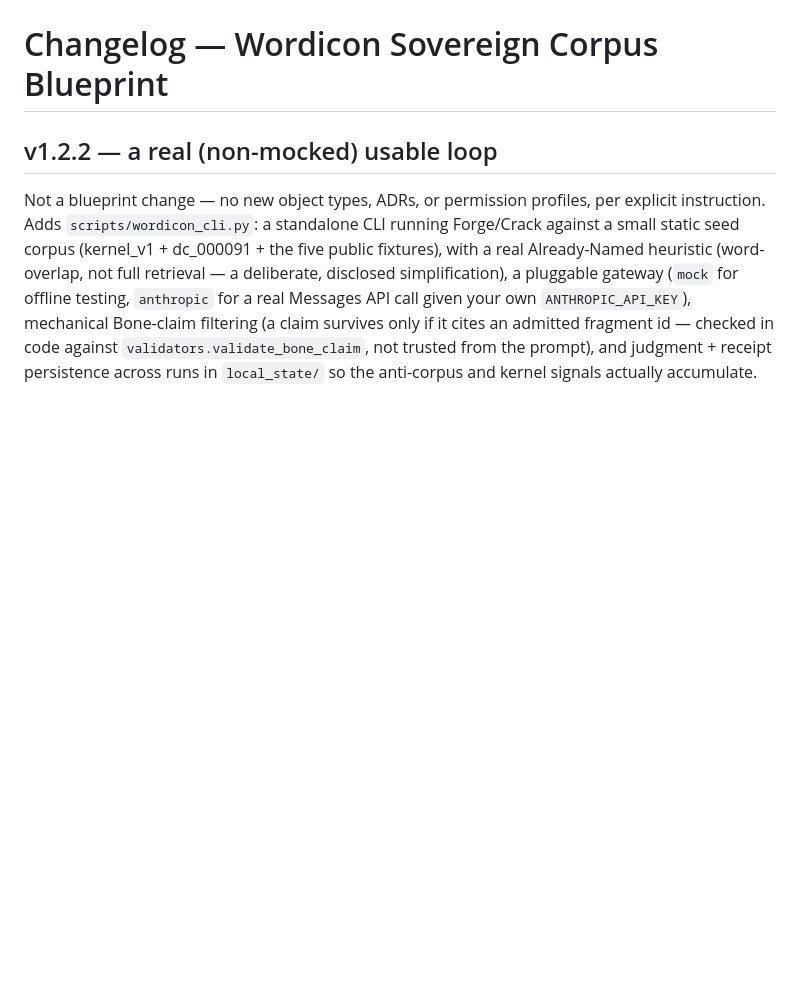
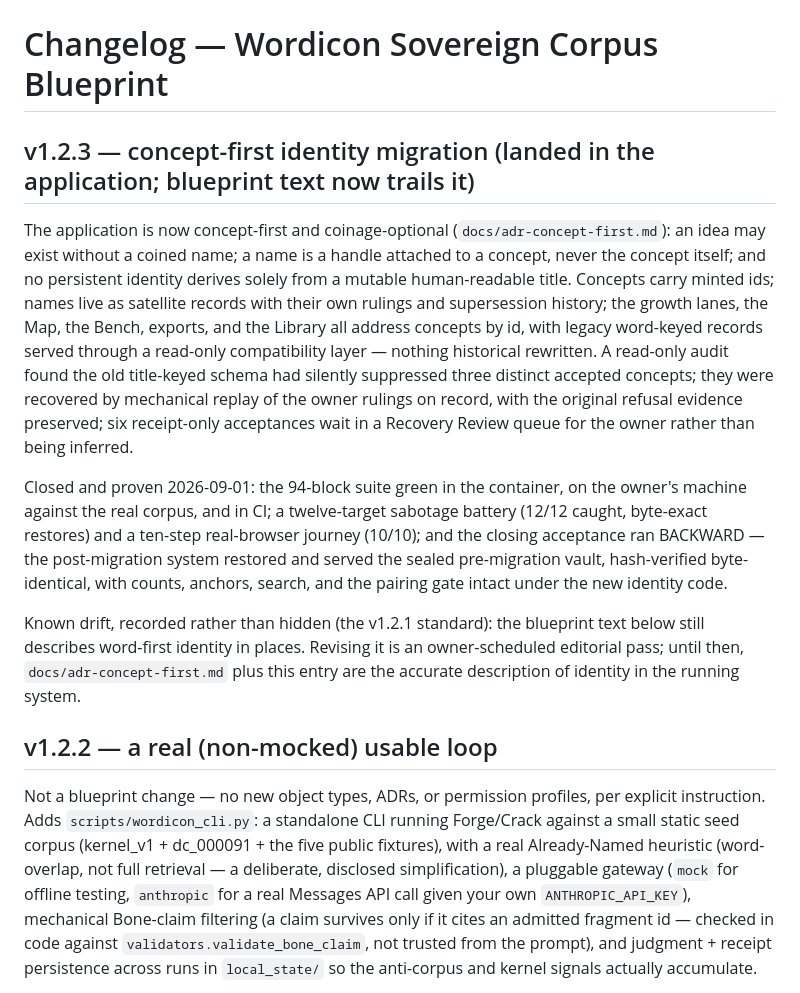
Before and after one commit to Swixixle/wordicon, a Markdown page: docs/CHANGELOG.md, the part around the change. Rendered like a GitHub page; blank space fills up the shorter version.

Commit message:
docs: record the concept-first closure in the ADR and the changelog
A fresh reader of the system description previously got a story that
stopped at 'the build proceeded' — the ADR's Status now records that
the migration closed the same day it was accepted (three-environment
suite, sabotage battery, browser journey, recovery, and the backward
restoration of the sealed pre-migration vault under the new identity
code), and the blueprint changelog gains a v1.2.3 entry for the
identity migration. The entry also records, per the project's own
v1.2.1 standard, the known drift it does not fix: the blueprint text
still describes word-first identity in places, and revising it is an
owner-scheduled editorial pass, not something to do silently here.

Co-Authored-By: Claude Fable 5 <noreply@anthropic.com>
Claude-Session: https://claude.ai/code/session_01E1ZQ4z7KJuY5SrockLaVsu

```diff
--- a/docs/CHANGELOG.md
+++ b/docs/CHANGELOG.md
@@ -1,4 +1,34 @@
 # Changelog — Wordicon Sovereign Corpus Blueprint
+
+## v1.2.3 — concept-first identity migration (landed in the application; blueprint text now trails it)
+
+The application is now concept-first and coinage-optional
+(`docs/adr-concept-first.md`): an idea may exist without a coined name; a
+name is a handle attached to a concept, never the concept itself; and no
+persistent identity derives solely from a mutable human-readable title.
+Concepts carry minted ids; names live as satellite records with their own
+rulings and supersession history; the growth lanes, the Map, the Bench,
+exports, and the Library all address concepts by id, with legacy
+word-keyed records served through a read-only compatibility layer —
+nothing historical rewritten. A read-only audit found the old title-keyed
+schema had silently suppressed three distinct accepted concepts; they
+were recovered by mechanical replay of the owner rulings on record, with
+the original refusal evidence preserved; six receipt-only acceptances
+wait in a Recovery Review queue for the owner rather than being inferred.
+
+Closed and proven 2026-09-01: the 94-block suite green in the container,
+on the owner's machine against the real corpus, and in CI; a
+twelve-target sabotage battery (12/12 caught, byte-exact restores) and a
+ten-step real-browser journey (10/10); and the closing acceptance ran
+BACKWARD — the post-migration system restored and served the sealed
+pre-migration vault, hash-verified byte-identical, with counts, anchors,
+search, and the pairing gate intact under the new identity code.
+
+Known drift, recorded rather than hidden (the v1.2.1 standard): the
+blueprint text below still describes word-first identity in places.
+Revising it is an owner-scheduled editorial pass; until then,
+`docs/adr-concept-first.md` plus this entry are the accurate description
+of identity in the running system.
 
 ## v1.2.2 — a real (non-mocked) usable loop
 
```
Also changed, not shown: docs/adr-concept-first.md (+12 -0 lines).
